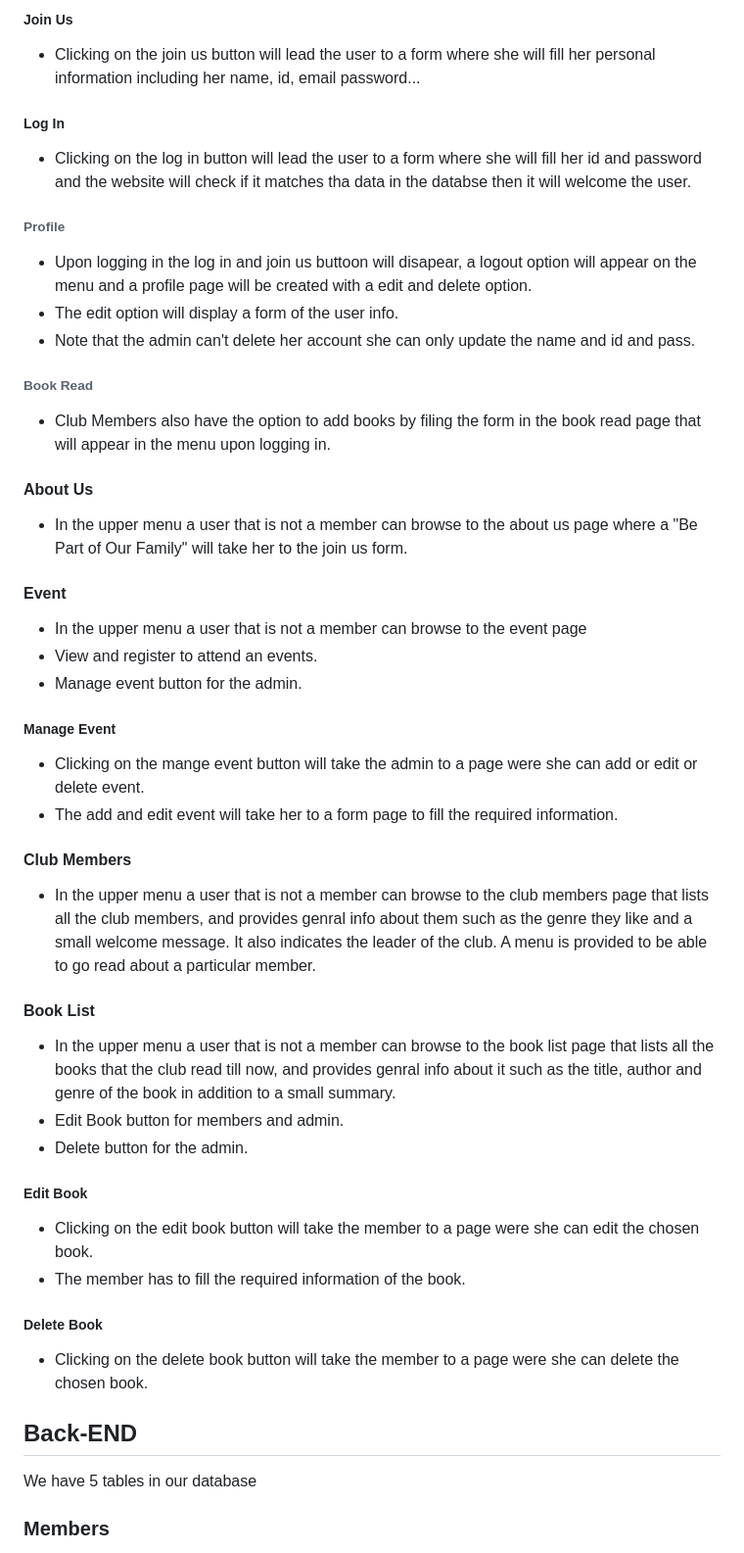
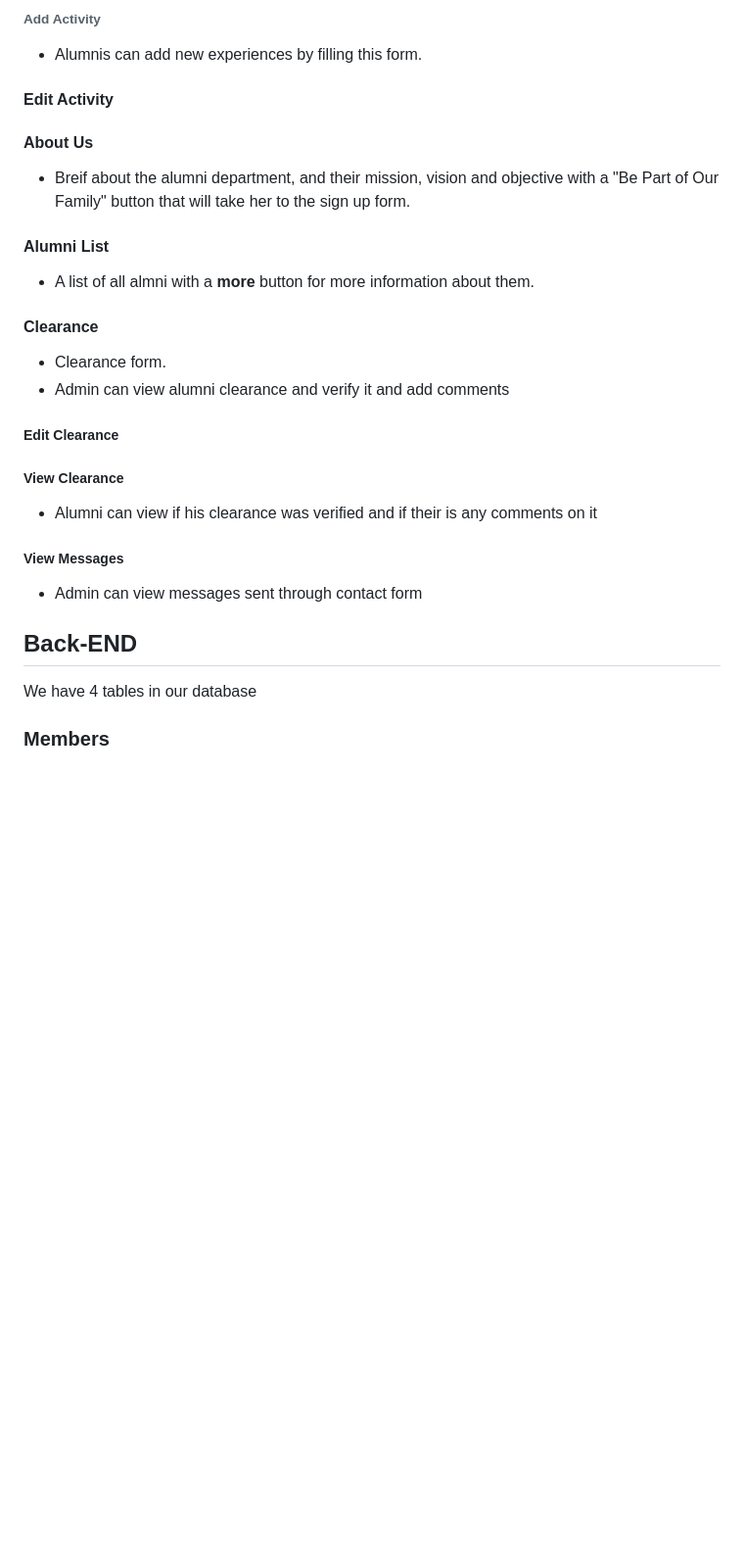
Before and after one commit to AichaSidiya/AlumniWebsite, a Markdown page: README.md, the part around the change printed below. Shown: that part at 98% size. Drawn GitHub-style; blank space fills up the shorter version.

```diff
--- a/README.md
+++ b/README.md
@@ -60,48 +35,26 @@ We have a total of 19 pages.
 
-##### Join Us
-* Clicking on the join us button will lead the user to a form where she will fill her personal information including her name, id, email password...
-
-##### Log In
-* Clicking on the log in button will lead the user to a form where she will fill her id and password and the website will check if it matches tha data in the databse then it will welcome the user.
-
-###### Profile
-* Upon logging in the log in and join us buttoon will disapear, a logout option will appear on the menu and a profile page will be created with a edit and delete option.
-* The edit option will display a form of the user info.
-* Note that the admin can't delete her account she can only update the name and id and pass.
-
-###### Book Read
-* Club Members also have the option to add books by filing the form in the book read page that will appear in the menu upon logging in.
+###### Add Activity
+* Alumnis can add new experiences by filling this form.
+#### Edit Activity
 
 #### About Us
-* In the upper menu a user that is not a member can browse to the about us page where a "Be Part of Our Family" will take her to the join us form.
+* Breif about the alumni department, and their mission, vision and objective with a "Be Part of Our Family" button that will take her to the sign up form.
 
-#### Event
-* In the upper menu a user that is not a member can browse to the event page
-* View and register to attend an events.
-* Manage event button for the admin.
+#### Alumni List
+* A list of all almni with a **more** button for more information about them.
 
-##### Manage Event
-* Clicking on the mange event button will take the admin to a page were she can add or edit or delete event.
-* The add and edit event will take her to a form page to fill the required information.
+#### Clearance
+* Clearance form.
+* Admin can view alumni clearance and verify it and add comments
+##### Edit Clearance
+##### View Clearance
+* Alumni can view if his clearance was verified and if their is any comments on it
 
-#### Club Members
-* In the upper menu a user that is not a member can browse to the club members page that lists all the club members, and provides genral info about them such as the genre they like and a small welcome message. It also indicates the leader of the club. A menu is provided to be able to go read about a particular member.
-
-#### Book List
-* In the upper menu a user that is not a member can browse to the book list page that lists all the books that the club read till now, and provides genral info about it such as the title, author and genre of the book in addition to a small summary.
-* Edit Book button for members and admin.
-* Delete button for the admin.
-
-##### Edit Book
-* Clicking on the edit book button will take the member to a page were she can edit the chosen book.
-* The member has to fill the required information of the book.
-
-##### Delete Book
-* Clicking on the delete book button will take the member to a page were she can delete the chosen book.
-
+##### View Messages
+* Admin can view messages sent through contact form
 
 ## Back-END
 
-We have 5 tables in our database
+We have 4 tables in our database
 
 ### Members
```
Also changed, not shown: other parts of README.md (+45 -108 lines).
